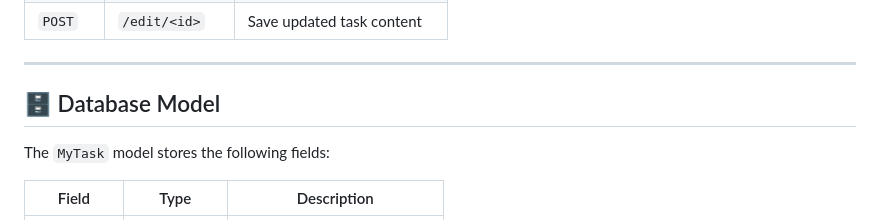
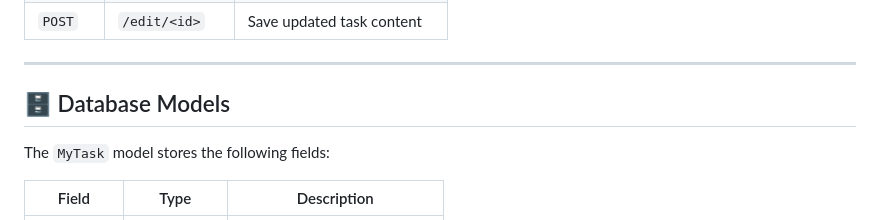
Before and after one commit to Badhri-Prasath-D-R/To-do-list, a Markdown page: readme.md, the part around the change. Rendered like a GitHub page.

```diff
--- a/readme.md
+++ b/readme.md
@@ -71,7 +71,7 @@ Open your browser and visit `http://127.0.0.1:5000/`
 
 ---
 
-## 🗄️ Database Model
+## 🗄️ Database Models
 
 The `MyTask` model stores the following fields:
 
```
